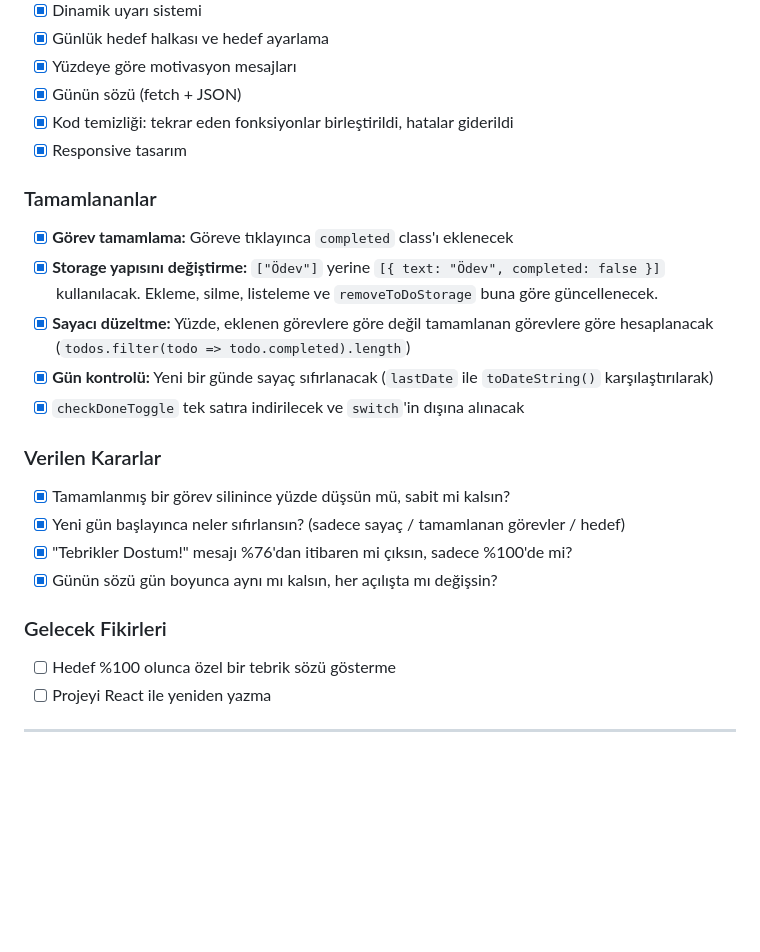
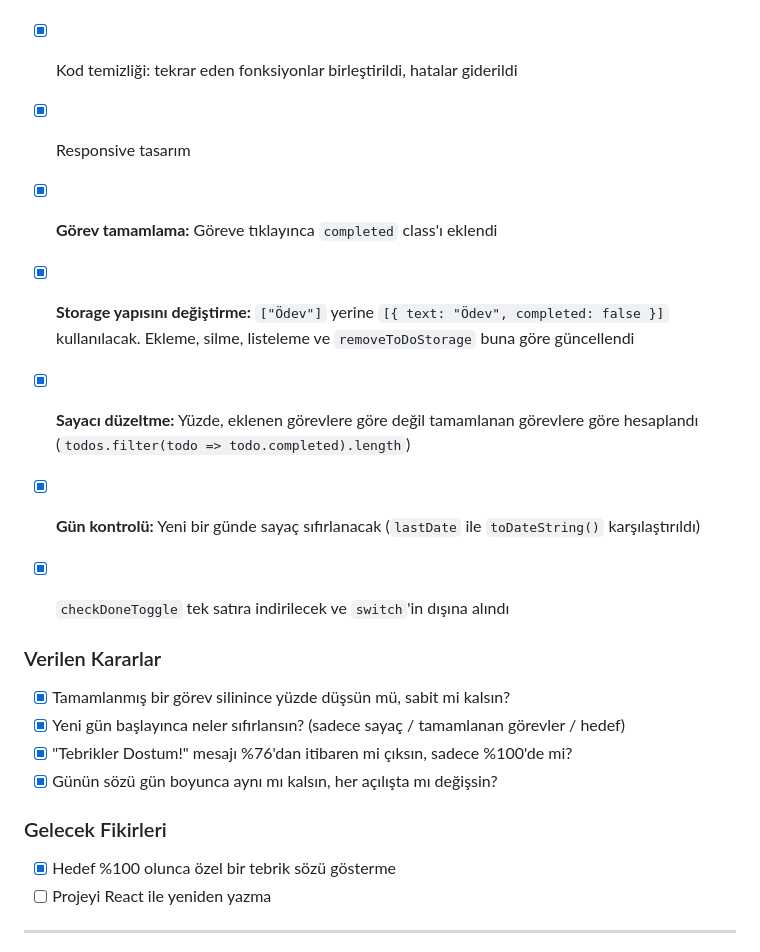
Before and after one commit to micr0-it/todo-app, a Markdown page: README.md, the part around the change. Rendered like a GitHub page; blank space fills up the shorter version.

Commit message:
README güncellendi

```diff
--- a/README.md
+++ b/README.md
@@ -100,13 +100,13 @@ Renkler `style.css`'in en üstündeki `:root` bölümünden değiştirilebilir.
 - [x] Günün sözü (fetch + JSON)
 - [x] Kod temizliği: tekrar eden fonksiyonlar birleştirildi, hatalar giderildi
 - [x] Responsive tasarım
+- [x] **Görev tamamlama:** Göreve tıklayınca `completed` class'ı eklendi
+- [x] **Storage yapısını değiştirme:** `["Ödev"]` yerine `[{ text: "Ödev", completed: false }]` kullanılacak. Ekleme, silme, listeleme ve `removeToDoStorage` buna göre güncellendi
+- [x] **Sayacı düzeltme:** Yüzde, eklenen görevlere göre değil tamamlanan görevlere göre hesaplandı (`todos.filter(todo => todo.completed).length`)
+- [x] **Gün kontrolü:** Yeni bir günde sayaç sıfırlanacak (`lastDate` ile `toDateString()` karşılaştırıldı)
+- [x] `checkDoneToggle` tek satıra indirilecek ve `switch`'in dışına alındı
 
-### Tamamlananlar
-- [x] **Görev tamamlama:** Göreve tıklayınca `completed` class'ı eklenecek
-- [x] **Storage yapısını değiştirme:** `["Ödev"]` yerine `[{ text: "Ödev", completed: false }]` kullanılacak. Ekleme, silme, listeleme ve `removeToDoStorage` buna göre güncellenecek.
-- [x] **Sayacı düzeltme:** Yüzde, eklenen görevlere göre değil tamamlanan görevlere göre hesaplanacak (`todos.filter(todo => todo.completed).length`)
-- [x] **Gün kontrolü:** Yeni bir günde sayaç sıfırlanacak (`lastDate` ile `toDateString()` karşılaştırılarak)
-- [x] `checkDoneToggle` tek satıra indirilecek ve `switch`'in dışına alınacak
+
 
 ### Verilen Kararlar
 - [x] Tamamlanmış bir görev silinince yüzde düşsün mü, sabit mi kalsın?
@@ -115,7 +115,7 @@ Renkler `style.css`'in en üstündeki `:root` bölümünden değiştirilebilir.
 - [x] Günün sözü gün boyunca aynı mı kalsın, her açılışta mı değişsin?
 
 ### Gelecek Fikirleri
-- [ ] Hedef %100 olunca özel bir tebrik sözü gösterme
+- [x] Hedef %100 olunca özel bir tebrik sözü gösterme
 - [ ] Projeyi React ile yeniden yazma
 
 ---
```
